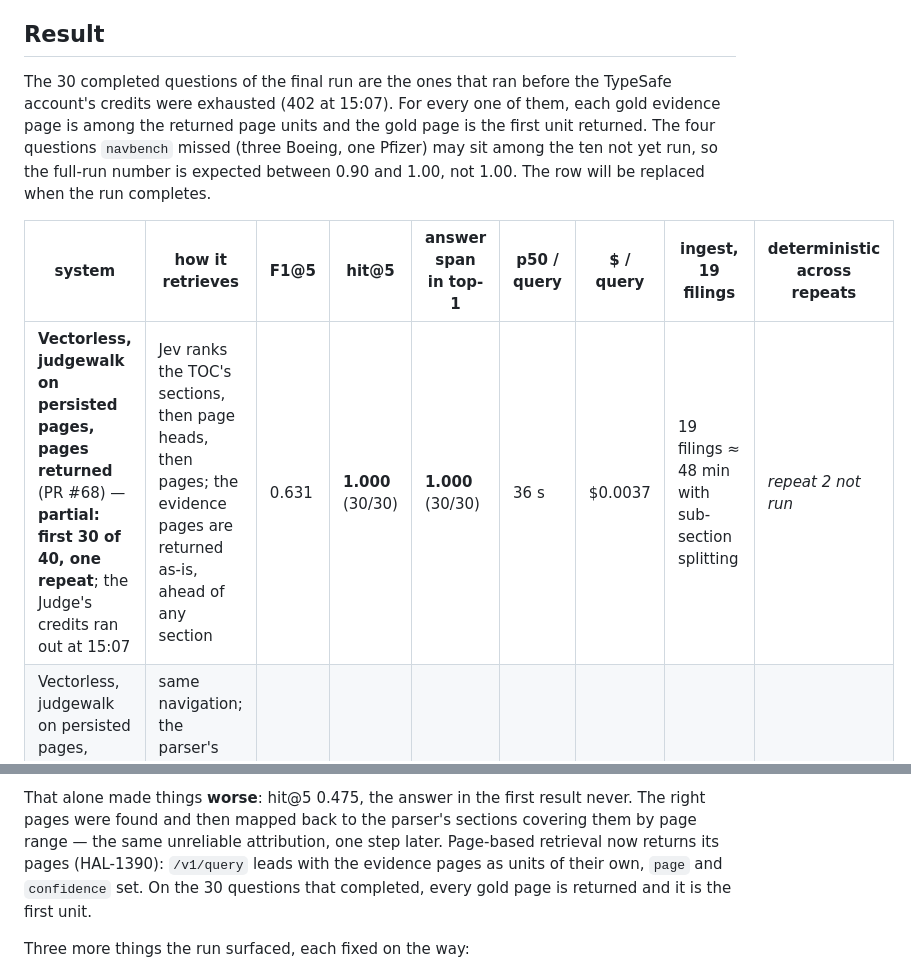
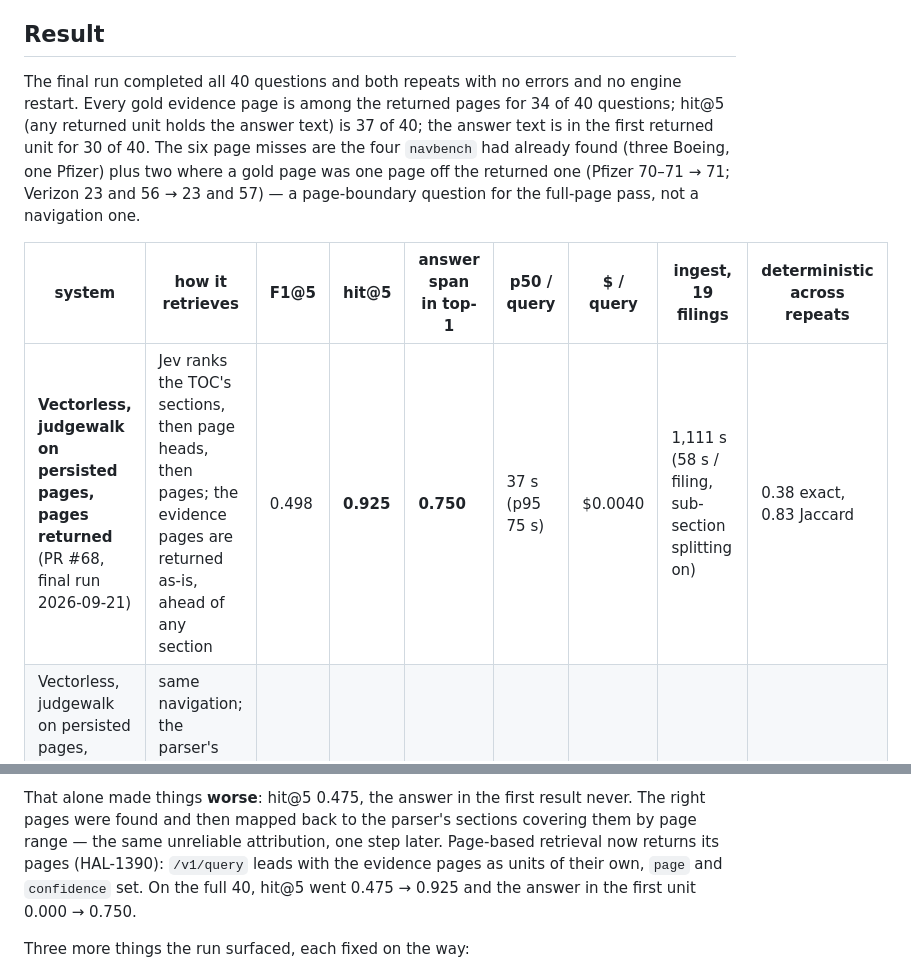
Before and after one commit to hallelx2/vectorless-engine, a Markdown page: docs/evaluations/2026-09-19-head-to-head-chunk-and-embed.md, 2 parts joined by grey strips. GitHub-like rendering.

Commit message:
docs: head-to-head final row — 40/40 completed on the page-returning engine

```diff
--- a/docs/evaluations/2026-09-19-head-to-head-chunk-and-embed.md
+++ b/docs/evaluations/2026-09-19-head-to-head-chunk-and-embed.md
@@ -8,17 +8,19 @@
 
 ## Result
 
-The 30 completed questions of the final run are the ones that ran before
-the TypeSafe account's credits were exhausted (402 at 15:07). For every
-one of them, each gold evidence page is among the returned page units
-and the gold page is the first unit returned. The four questions
-`navbench` missed (three Boeing, one Pfizer) may sit among the ten not
-yet run, so the full-run number is expected between 0.90 and 1.00, not
-1.00. The row will be replaced when the run completes.
+The final run completed all 40 questions and both repeats with no
+errors and no engine restart. Every gold evidence page is among the
+returned pages for 34 of 40 questions; hit@5 (any returned unit holds
+the answer text) is 37 of 40; the answer text is in the first returned
+unit for 30 of 40. The six page misses are the four `navbench` had
+already found (three Boeing, one Pfizer) plus two where a gold page was
+one page off the returned one (Pfizer 70–71 → 71; Verizon 23 and 56 →
+23 and 57) — a page-boundary question for the full-page pass, not a
+navigation one.
 
 | system | how it retrieves | F1@5 | hit@5 | answer span in top-1 | p50 / query | $ / query | ingest, 19 filings | deterministic across repeats |
 |---|---|---|---|---|---|---|---|---|
-| **Vectorless, judgewalk on persisted pages, pages returned** (PR #68) — **partial: first 30 of 40, one repeat**; the Judge's credits ran out at 15:07 | Jev ranks the TOC's sections, then page heads, then pages; the evidence pages are returned as-is, ahead of any section | 0.631 | **1.000** (30/30) | **1.000** (30/30) | 36 s | $0.0037 | 19 filings ≈ 48 min with sub-section splitting | _repeat 2 not run_ |
+| **Vectorless, judgewalk on persisted pages, pages returned** (PR #68, final run 2026-09-21) | Jev ranks the TOC's sections, then page heads, then pages; the evidence pages are returned as-is, ahead of any section | 0.498 | **0.925** | **0.750** | 37 s (p95 75 s) | $0.0040 | 1,111 s (58 s / filing, sub-section splitting on) | 0.38 exact, 0.83 Jaccard |
 | Vectorless, judgewalk on persisted pages, sections mapped by page range (PR #68 before HAL-1390) | same navigation; the parser's sections covering the evidence pages returned | 0.197 | 0.475 | 0.000 | 29 s | $0.0040 | — | — |
 | Vectorless, judgewalk on the section tree (first pass) | same navigation over the parser's sections and their bodies | 0.453 | 0.650 | 0.575 | 50 s | $0.0067 | 1,080 s (57 s / filing) | 0.43 exact, 0.69 Jaccard |
 | chunk-and-embed, BGE-small | 512-token chunks, bge-small-en-v1.5 on the CPU, cosine top-5 | 0.170 | 0.375 | 0.225 | 49 ms | $0 | 1,972 s (104 s / filing, 4 threads) | 1.00 |
@@ -45,8 +47,8 @@ result never. The right pages were found and then mapped back to the
 parser's sections covering them by page range — the same unreliable
 attribution, one step later. Page-based retrieval now returns its
 pages (HAL-1390): `/v1/query` leads with the evidence pages as units
-of their own, `page` and `confidence` set. On the 30 questions that
-completed, every gold page is returned and it is the first unit.
+of their own, `page` and `confidence` set. On the full 40, hit@5 went
+0.475 → 0.925 and the answer in the first unit 0.000 → 0.750.
 
 Three more things the run surfaced, each fixed on the way:
 
```
